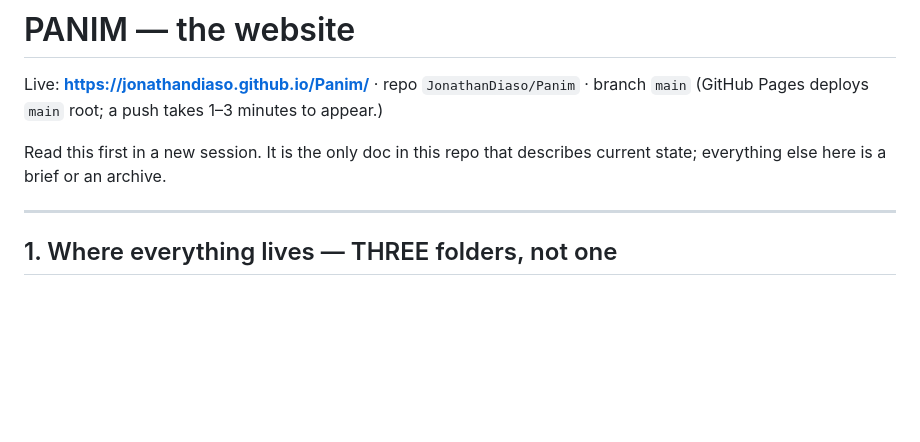
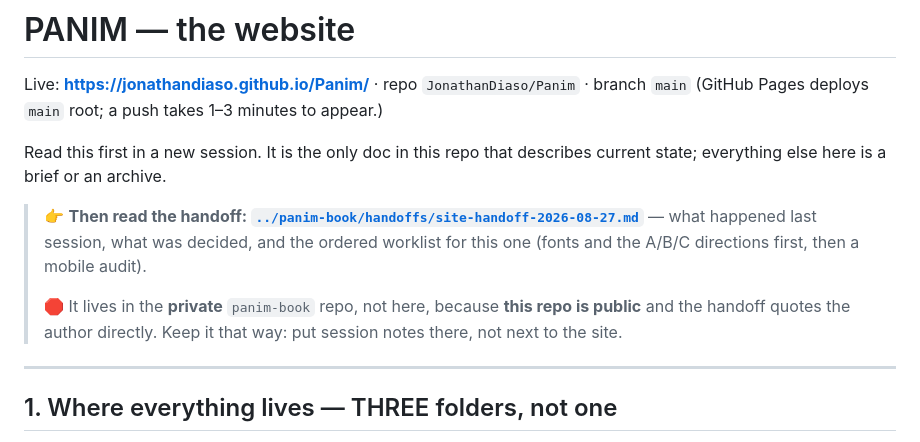
Before and after one commit to JonathanDiaso/Panim, a Markdown page: README.md, the part around the change. Rendered like a GitHub page; blank space fills up the shorter version.

Commit message:
The README points at the handoff, and says why it is elsewhere
Next session should not have to guess where the worklist went. It is in the
private book repo because this repo is public and the handoff quotes the
author directly.

```diff
--- a/README.md
+++ b/README.md
@@ -5,6 +5,15 @@ Live: **https://jonathandiaso.github.io/Panim/** · repo `JonathanDiaso/Panim`
 
 Read this first in a new session. It is the only doc in this repo that describes
 current state; everything else here is a brief or an archive.
+
+> 👉 **Then read the handoff:
+> [`../panim-book/handoffs/site-handoff-2026-08-27.md`](../panim-book/handoffs/site-handoff-2026-08-27.md)**
+> — what happened last session, what was decided, and the ordered worklist for
+> this one (fonts and the A/B/C directions first, then a mobile audit).
+>
+> 🛑 It lives in the **private** `panim-book` repo, not here, because **this repo
+> is public** and the handoff quotes the author directly. Keep it that way: put
+> session notes there, not next to the site.
 
 ---
 
```
